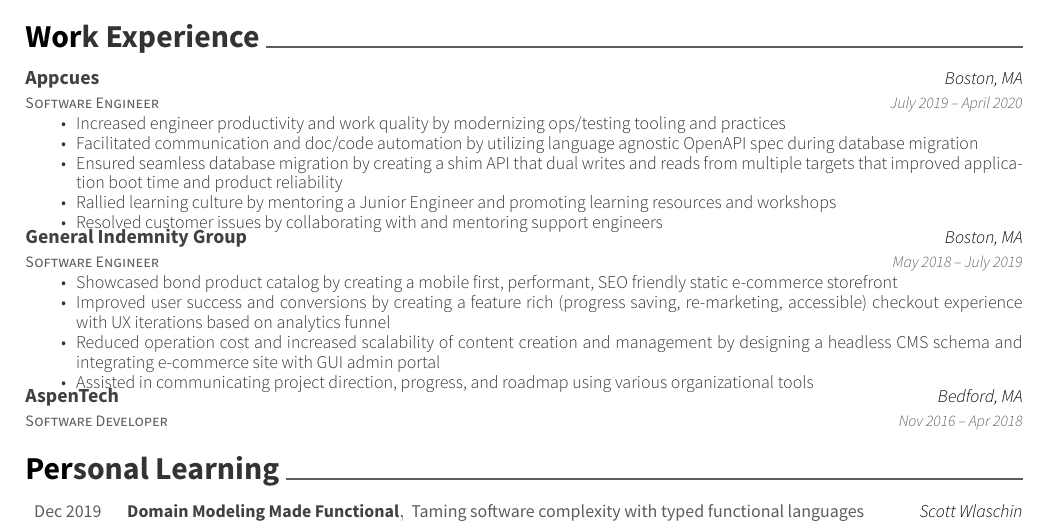
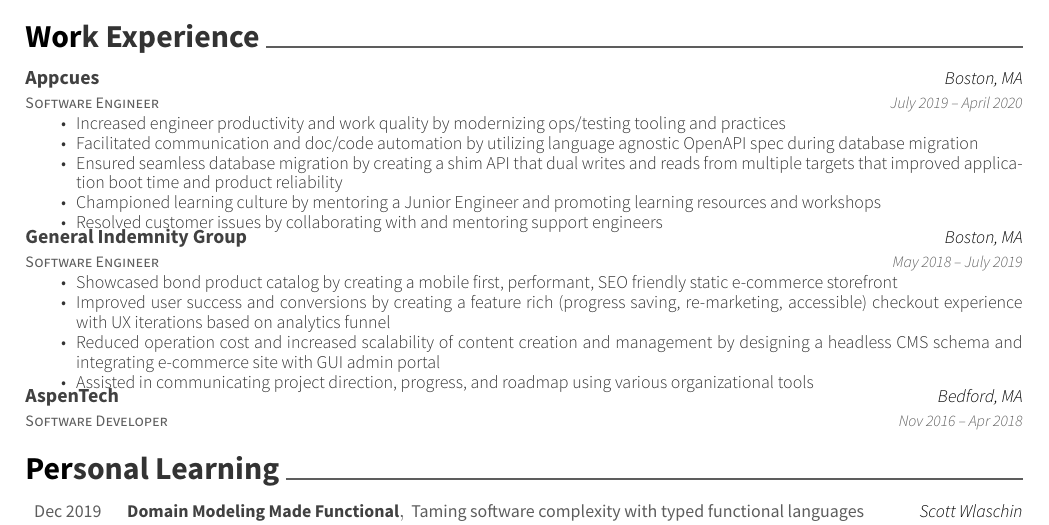
Before and after one commit to alavkx/resume, a LaTeX CV (resume.tex): part of the page, cut so that both start at the same text. Compiled offline with XeLaTeX.

Commit message:
feedback: use stronger language; championed

```diff
--- a/resume.tex
+++ b/resume.tex
@@ -108,7 +108,7 @@
 		\item {Increased engineer productivity and work quality by modernizing ops/testing tooling and practices}
 		\item {Facilitated communication and doc/code automation by utilizing language agnostic OpenAPI spec during database migration}
 		\item {Ensured seamless database migration by creating a shim API that dual writes and reads from multiple targets that improved application boot time and product reliability}
-		\item {Rallied learning culture by mentoring a Junior Engineer and promoting learning resources and workshops}
+		\item {Championed learning culture by mentoring a Junior Engineer and promoting learning resources and workshops}
 		\item {Resolved customer issues by collaborating with and mentoring support engineers}
 		\end{cvitems}}
 	\cventry
```
